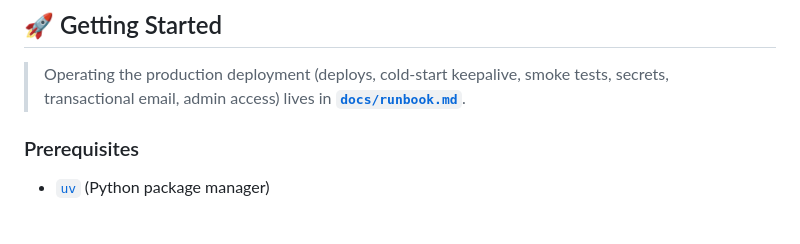
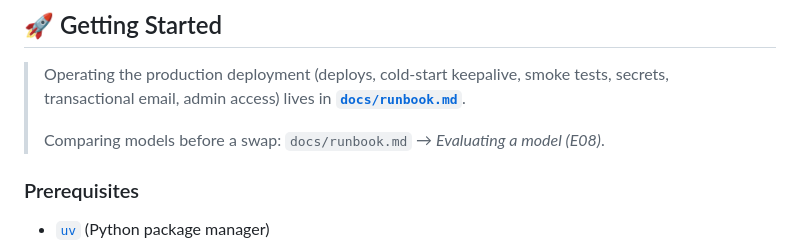
Before and after one commit to bessavagner/expense_tracker_v2, a Markdown page: README.md, the part around the change. Drawn GitHub-style; blank space fills up the shorter version.

Commit message:
docs(eval): runbook section for eval_models, plus the README pointer

```diff
--- a/README.md
+++ b/README.md
@@ -113,6 +113,8 @@ Key principle: **the LLM decides intent; deterministic Python does the arithmeti
 > Operating the production deployment (deploys, cold-start keepalive, smoke
 > tests, secrets, transactional email, admin access) lives in
 > **[`docs/runbook.md`](docs/runbook.md)**.
+>
+> Comparing models before a swap: `docs/runbook.md` → *Evaluating a model (E08)*.
 
 ### Prerequisites
 
```
Also changed, not shown: docs/runbook.md (+86 -0 lines).
